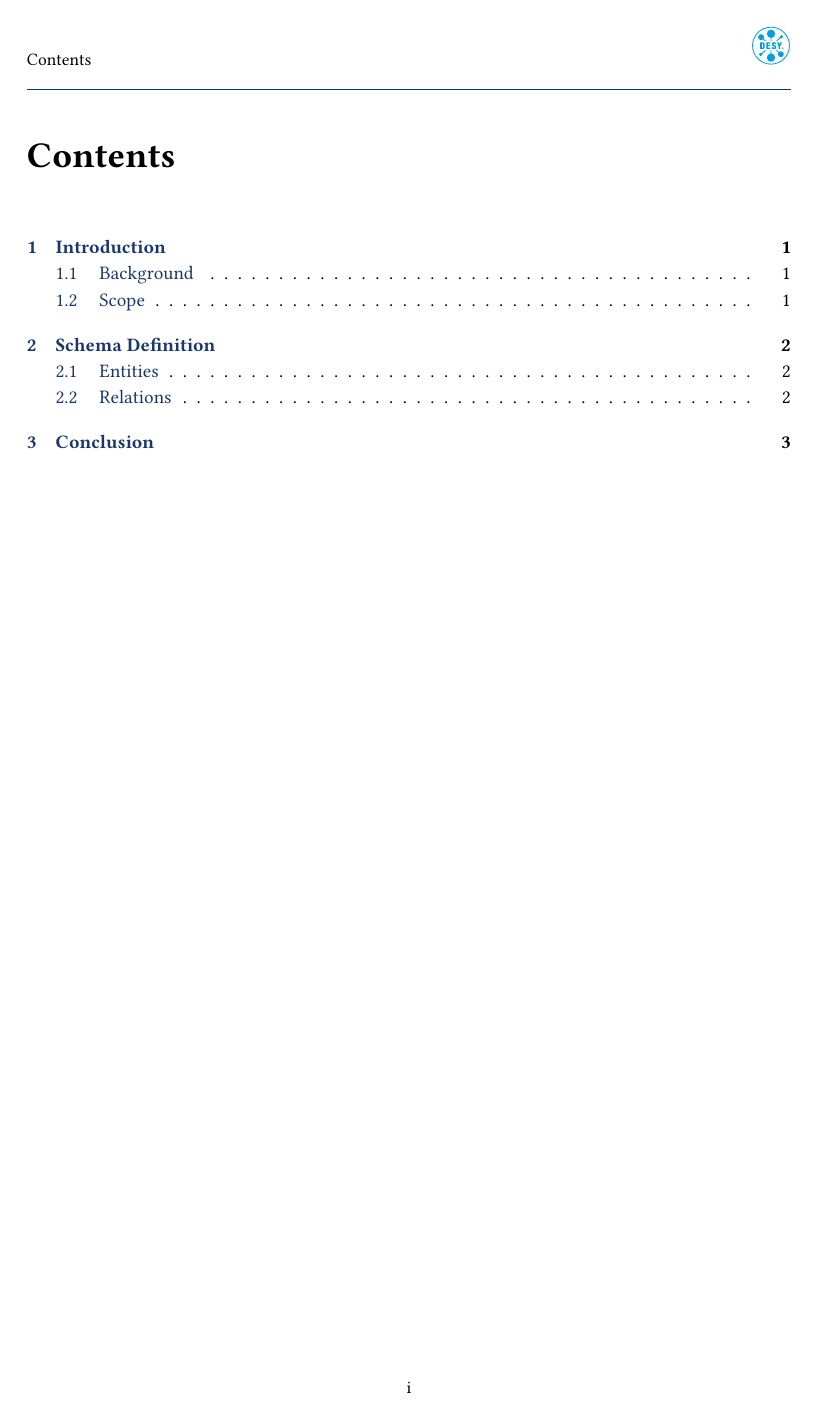
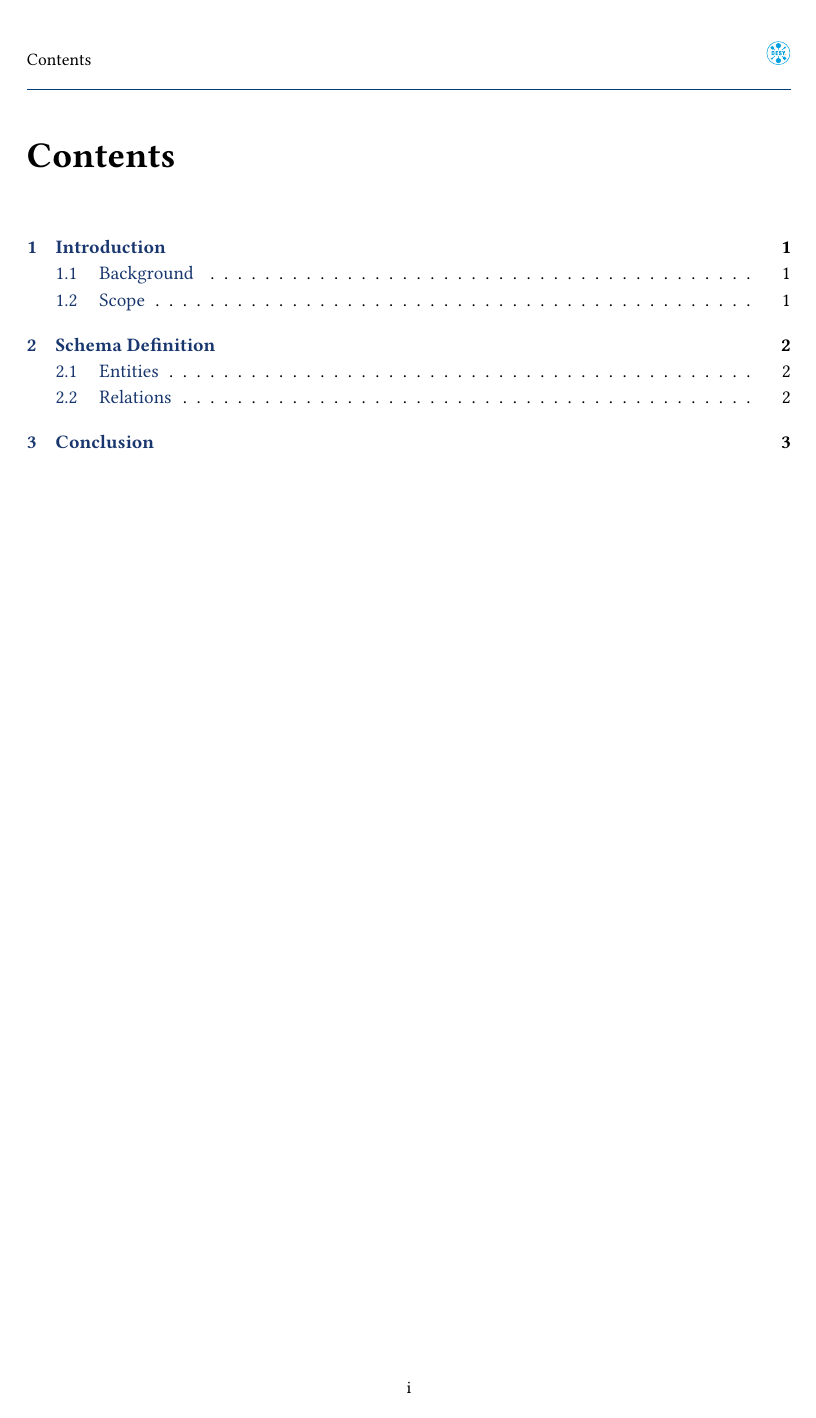
Before and after one commit to alifarzanehpooralwars/report_schema_ali, a LaTeX document (main.tex): page 2 of 5. Compiled offline with pdfLaTeX.

Commit message:
build v20: ok · 2026-11-18 15:14:52 CET

```diff
--- a/main.tex
+++ b/main.tex
@@ -80,7 +80,7 @@
 \fancypagestyle{plain}{%
   \fancyhf{}%
   \fancyhead[L]{\small\nouppercase{\rightmark}}%
-  \fancyhead[R]{\desylogo{0.80cm}}%
+  \fancyhead[R]{\desylogo{0.50cm}}%
   \fancyfoot[C]{\small\thepage}%
   \desyheadrule
 }
```
